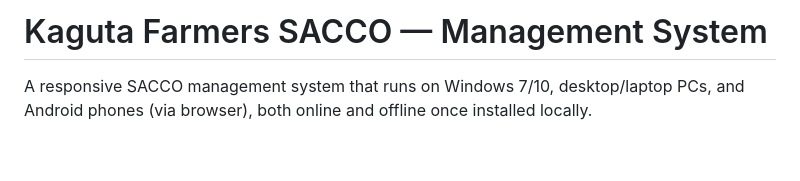
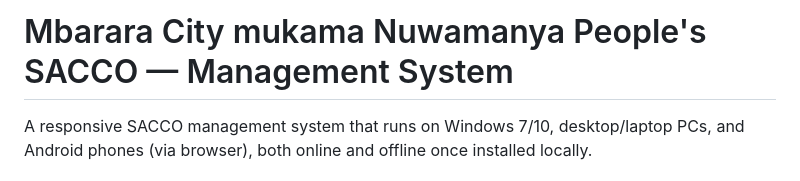
Before and after one commit to kakuruwilson/Mbarara-city-Mukama-Nuwamanya-peoples-SACCO, a Markdown page: SACCO Connect/README.md, the part around the change. GitHub-like rendering; blank space fills up the shorter version.

Commit message:
Change title to 'Mbarara City mukama Nuwamanya People's SACCO'
Updated the title of the README to reflect the correct name of the SACCO.

```diff
--- a/SACCO Connect/README.md
+++ b/SACCO Connect/README.md
@@ -1,4 +1,4 @@
-# Kaguta Farmers SACCO — Management System
+# Mbarara City mukama Nuwamanya People's SACCO — Management System
 
 A responsive SACCO management system that runs on Windows 7/10, desktop/laptop PCs, and Android phones (via browser), both online and offline once installed locally.
 
```
